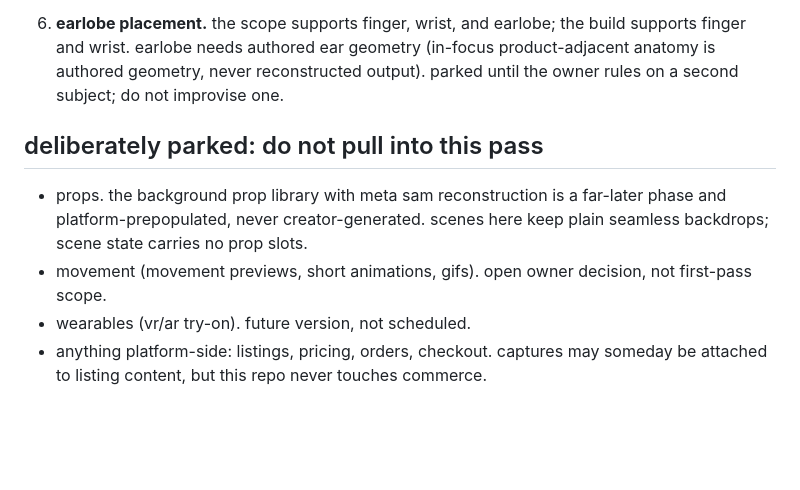
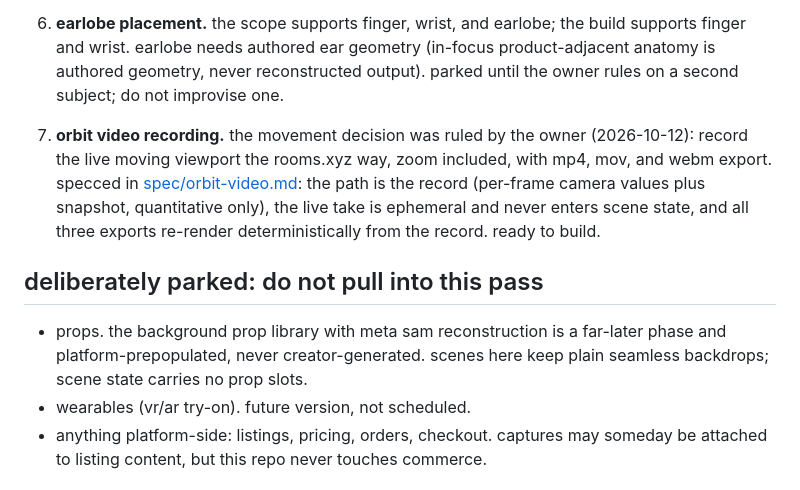
Before and after one commit to tinkrland/studiogram, a Markdown page: instructions.md, the part around the change. Rendered like a GitHub page; blank space fills up the shorter version.

```diff
--- a/instructions.md
+++ b/instructions.md
@@ -144,14 +144,20 @@ the open order is the license review (2), then earlobe (6, owner-gated).
    never reconstructed output). parked until the owner rules on a second
    subject; do not improvise one.
 
+7. **orbit video recording.** the movement decision was ruled by the owner
+   (2026-10-12): record the live moving viewport the rooms.xyz way, zoom
+   included, with mp4, mov, and webm export. specced in
+   [spec/orbit-video.md](spec/orbit-video.md): the path is the record
+   (per-frame camera values plus snapshot, quantitative only), the live
+   take is ephemeral and never enters scene state, and all three exports
+   re-render deterministically from the record. ready to build.
+
 ## deliberately parked: do not pull into this pass
 
 - props. the background prop library with meta sam reconstruction is a
   far-later phase and platform-prepopulated, never creator-generated.
   scenes here keep plain seamless backdrops; scene state carries no prop
   slots.
-- movement (movement previews, short animations, gifs). open owner
-  decision, not first-pass scope.
 - wearables (vr/ar try-on). future version, not scheduled.
 - anything platform-side: listings, pricing, orders, checkout. captures
   may someday be attached to listing content, but this repo never touches
```
Also changed, not shown: spec/orbit-video.md (added, +118 -0 lines).
